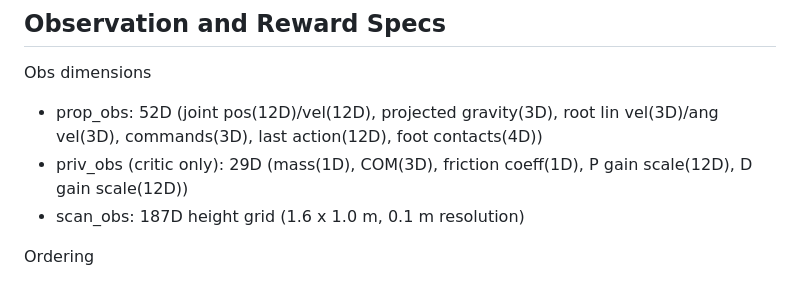
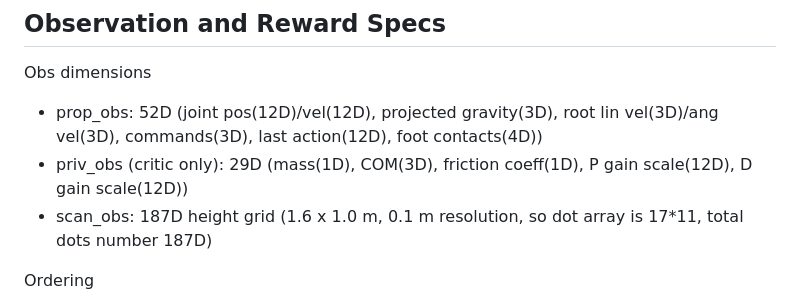
Before and after one commit to jayjayhust/extreme-quadruped-parkour, a Markdown page: README.md, the part around the change. Drawn GitHub-style.

Commit message:
Update scan_obs details in README
Clarified scan_obs description in README.

```diff
--- a/README.md
+++ b/README.md
@@ -53,7 +53,7 @@ Use your existing Isaac Lab environment if you already have one configured.
 Obs dimensions
 - prop_obs: 52D (joint pos(12D)/vel(12D), projected gravity(3D), root lin vel(3D)/ang vel(3D), commands(3D), last action(12D), foot contacts(4D))
 - priv_obs (critic only): 29D (mass(1D), COM(3D), friction coeff(1D), P gain scale(12D), D gain scale(12D))
-- scan_obs: 187D height grid (1.6 x 1.0 m, 0.1 m resolution)
+- scan_obs: 187D height grid (1.6 x 1.0 m, 0.1 m resolution, so dot array is 17*11, total dots number 187D)
 
 Ordering
 - Default: policy = prop || scan; critic = prop || priv || scan
```
